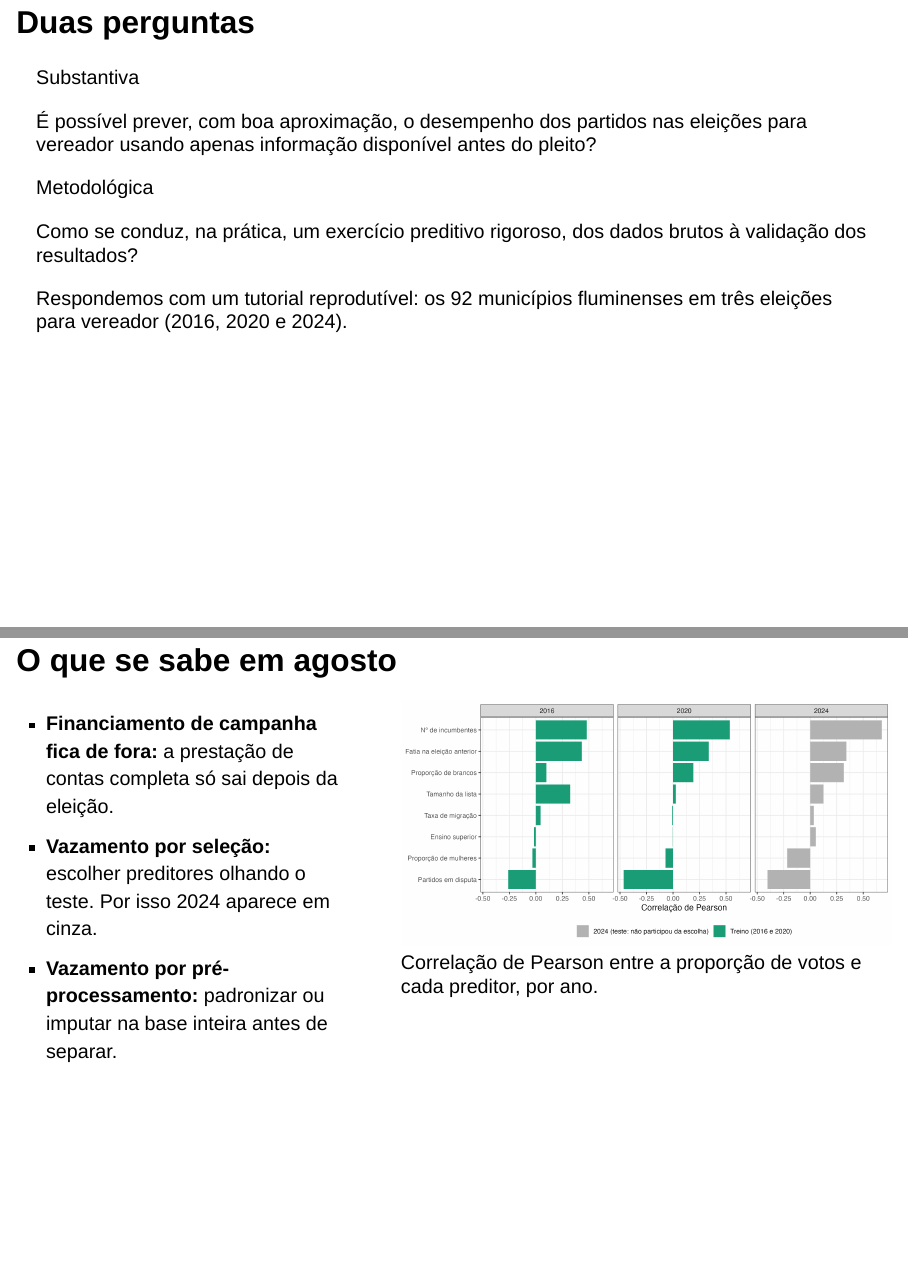
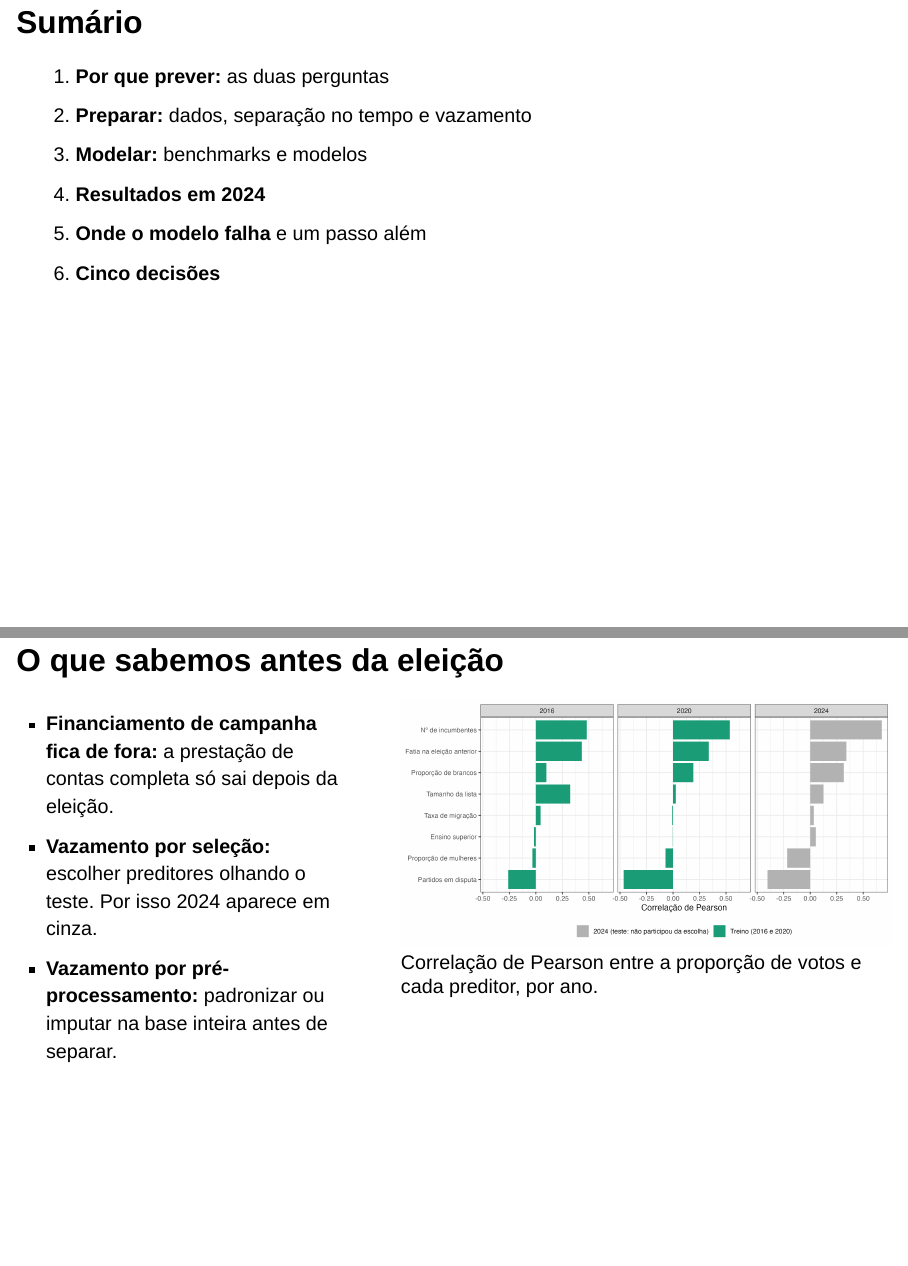
Before and after one commit to felipelmc/Presentations, a Quarto document (Quantos-Votos-ANPOCS-2026/slides.qmd): pages 2 and 8 of 21 before the commit and pages 2 and 9 of 22 after it, joined at a grey line. Rendered offline with R 4.5, knitr and Pandoc in place of Quarto, with nearby package versions; drawn as Slidy slides in place of the format the file asks for.

Commit message:
ANPOCS 2026: adiciona sumário e troca "agosto" por "antes da eleição"
O deck ganha um slide de sumário depois da capa. O título "O que se sabe
em agosto" vira "O que sabemos antes da eleição", e o bloco de "Cinco
decisões" passa a dizer "conhecidos antes da eleição".

Co-Authored-By: Claude Opus 5.5 <noreply@anthropic.com>

```diff
--- a/Quantos-Votos-ANPOCS-2026/slides.qmd
+++ b/Quantos-Votos-ANPOCS-2026/slides.qmd
@@ -16,6 +16,17 @@ kicker: "SPG 31 · Metodologia e Métodos de Pesquisa em Ciências Sociais"
 footer: "Lamarca e Borges · ANPOCS 2026"
 bibliography: referencias.bib
 ---
+
+## Sumário
+
+::: agenda
+1. **Por que prever:** as duas perguntas
+2. **Preparar:** dados, separação no tempo e vazamento
+3. **Modelar:** benchmarks e modelos
+4. **Resultados em 2024**
+5. **Onde o modelo falha** e um passo além
+6. **Cinco decisões**
+:::
 
 ## Duas perguntas
 
@@ -133,7 +144,7 @@ Treinar no passado e prever a eleição seguinte: a situação real de uma previ
 - **Validação:** escolhas de forma funcional com treino em 2016 e validação em 2020.
 - O erro é condicional ao partido lançar lista: 26,6% das combinações família-município de 2020 não disputam em 2024.
 
-## O que se sabe em agosto {kicker="Passos 3 e 4 · Vazamento e associações"}
+## O que sabemos antes da eleição {kicker="Passos 3 e 4 · Vazamento e associações"}
 
 :::: {.columns .figura-texto}
 ::: {.column width="42%"}
```
Also changed, not shown: Quantos-Votos-ANPOCS-2026/slides.qmd (2 more changed lines).
